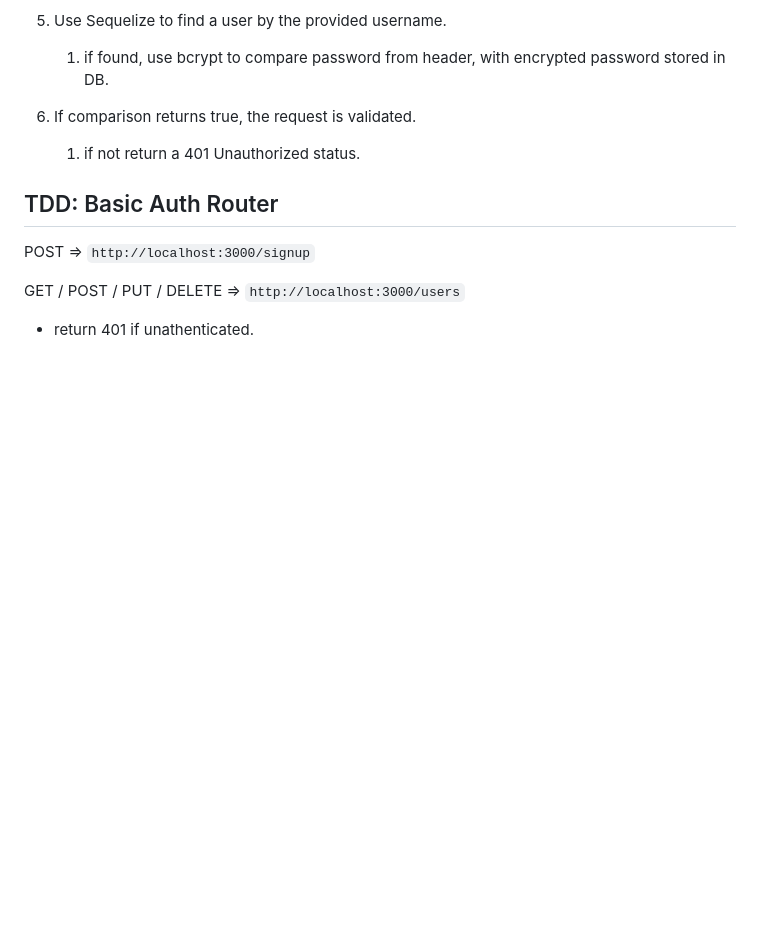
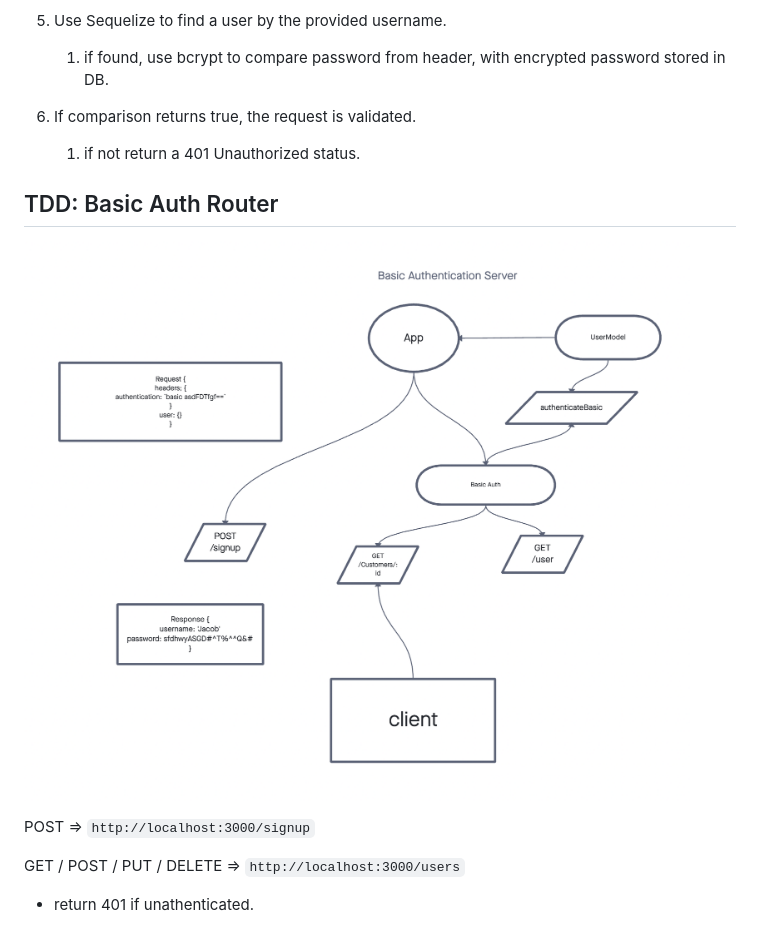
Before and after one commit to codefellows/seattle-javascript-401d46, a Markdown page: class-06/LECTURE.md, the part around the change. Drawn GitHub-style; pictures changed too: class-06/assets/uml.png (added); blank space fills up the shorter version.

```diff
--- a/class-06/LECTURE.md
+++ b/class-06/LECTURE.md
@@ -70,6 +70,8 @@ We covered Linked Lists: Linear Sequence of Nodes.
 
 ## TDD: Basic Auth Router
 
+![Auth Server UML](./assets/uml.png)
+
 POST => `http://localhost:3000/signup`
 
 GET / POST / PUT / DELETE  => `http://localhost:3000/users`
```
Also changed, not shown: 1 other file.
